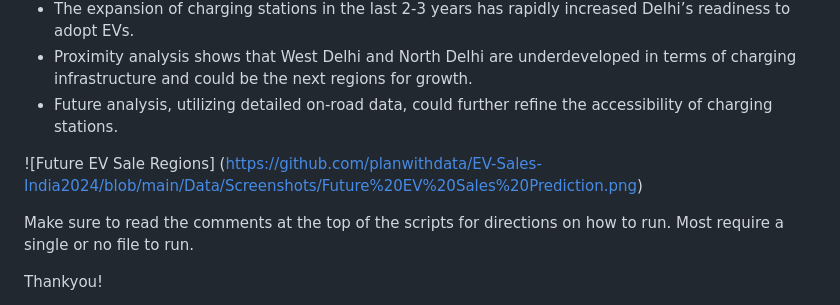
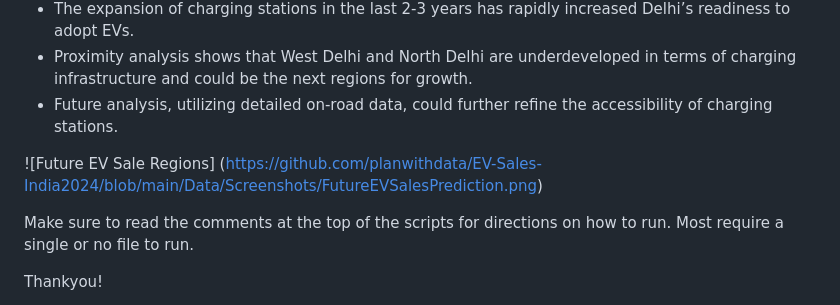
Before and after one commit to planwithdata/EV-Sales-India2024, a Markdown page: README.md, the part around the change printed below. GitHub-like rendering.

```diff
--- a/README.md
+++ b/README.md
@@ -116,7 +116,7 @@ This analysis estimates and distributes EV sales across Delhi sub-districts usin
 - Future analysis, utilizing detailed on-road data, could further refine the accessibility of charging stations.
 
 
-![Future EV Sale Regions] (https://github.com/planwithdata/EV-Sales-India2024/blob/main/Data/Screenshots/Future%20EV%20Sales%20Prediction.png)
+![Future EV Sale Regions] (https://github.com/planwithdata/EV-Sales-India2024/blob/main/Data/Screenshots/FutureEVSalesPrediction.png)
 
 Make sure to read the comments at the top of the scripts for directions on how to run. Most require a single or no file to run.
 
```
Also changed, not shown: other parts of README.md (+1 -1 lines).
